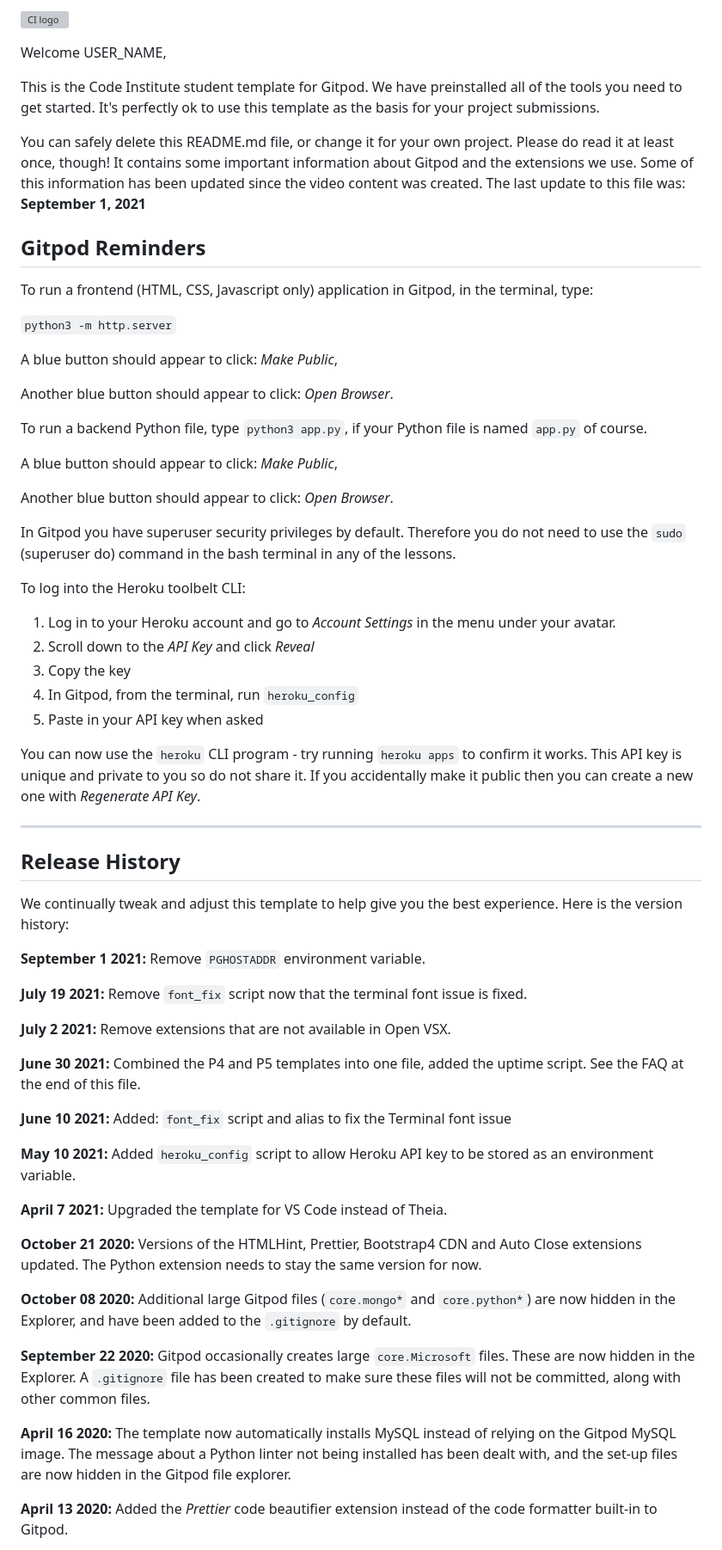
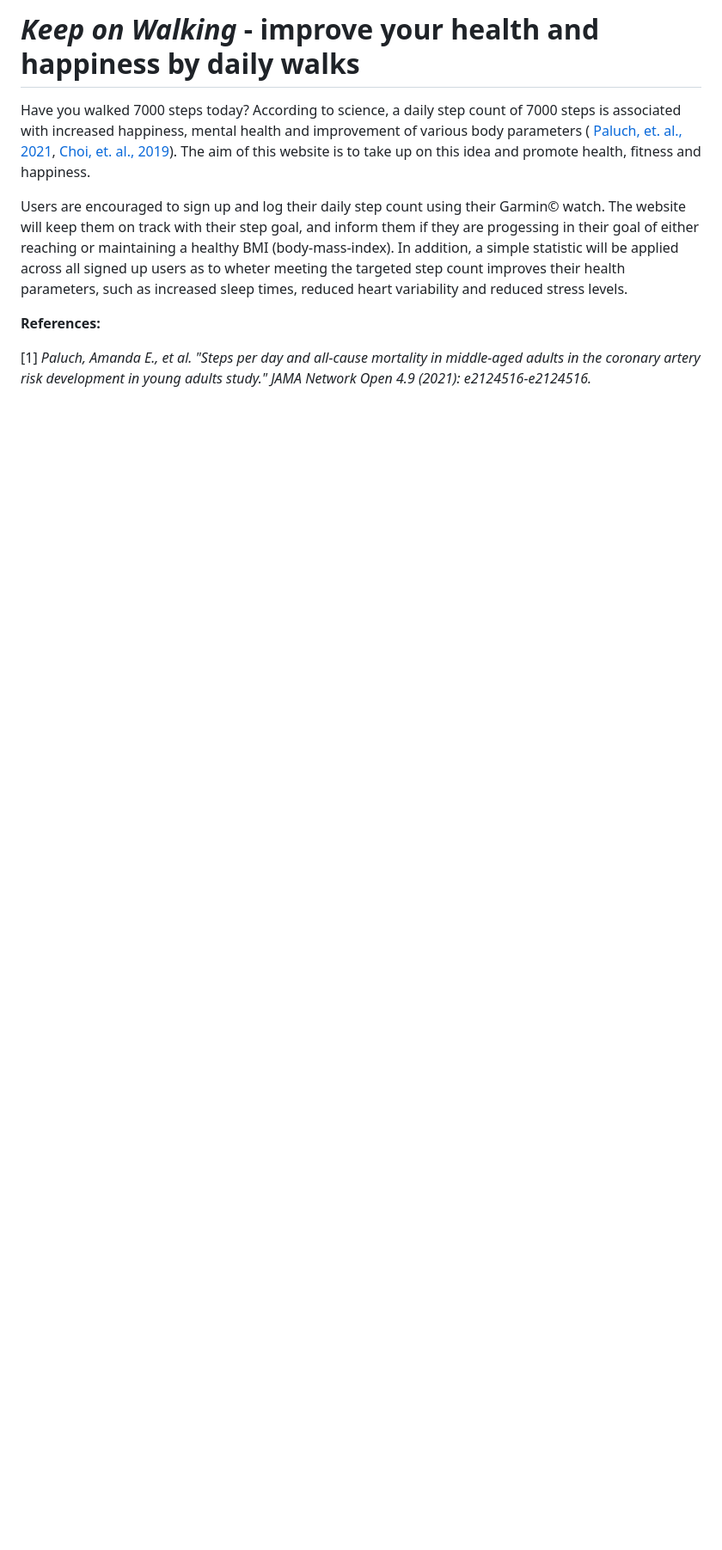
Before and after one commit to nils-n/keep-walking, a Markdown page: README.md, the part around the change printed below. Shown: that part at 86% size. Rendered like a GitHub page; blank space fills up the shorter version; grey boxes are pictures that could not be loaded.

Commit message:
add strucure for Readme, intro text, Django Model image

```diff
--- a/README.md
+++ b/README.md
@@ -1,66 +1,10 @@
-![CI logo](https://codeinstitute.s3.amazonaws.com/fullstack/ci_logo_small.png)
+# *Keep on Walking* - improve your health and happiness by daily walks
 
-Welcome USER_NAME,
+Have you walked 7000 steps today? According to science, a daily step count of 7000 steps is associated with increased happiness, mental health and improvement of various body parameters ( [Paluch, et. al., 2021](https://jamanetwork.com/journals/jamanetworkopen/fullarticle/2783711?utm_source=For_The_Media&utm_medium=referral&utm_campaign=ftm_links&utm_term=090321), [Choi, et. al., 2019](https://jamanetwork.com/journals/jamapsychiatry/article-abstract/2720689)). The aim of this website is to take up on this idea and promote health, fitness and happiness.
 
-This is the Code Institute student template for Gitpod. We have preinstalled all of the tools you need to get started. It's perfectly ok to use this template as the basis for your project submissions.
+ Users are encouraged to sign up and log their daily step count using their  Garmin&copy; watch. The website will keep them on track with their step goal, and inform them if they are progessing in their goal of either reaching or maintaining a healthy BMI (body-mass-index). In addition, a simple statistic will be applied across all signed up users as to wheter meeting the targeted step count  improves their health parameters, such as increased sleep times, reduced heart variability and reduced stress levels.
 
-You can safely delete this README.md file, or change it for your own project. Please do read it at least once, though! It contains some important information about Gitpod and the extensions we use. Some of this information has been updated since the video content was created. The last update to this file was: **September 1, 2021**
+**References:**
 
-## Gitpod Reminders
+[1] *Paluch, Amanda E., et al. "Steps per day and all-cause mortality in middle-aged adults in the coronary artery risk development in young adults study." JAMA Network Open 4.9 (2021): e2124516-e2124516.*
 
-To run a frontend (HTML, CSS, Javascript only) application in Gitpod, in the terminal, type:
-
-`python3 -m http.server`
-
-A blue button should appear to click: _Make Public_,
-
-Another blue button should appear to click: _Open Browser_.
-
-To run a backend Python file, type `python3 app.py`, if your Python file is named `app.py` of course.
-
-A blue button should appear to click: _Make Public_,
-
-Another blue button should appear to click: _Open Browser_.
-
-In Gitpod you have superuser security privileges by default. Therefore you do not need to use the `sudo` (superuser do) command in the bash terminal in any of the lessons.
-
-To log into the Heroku toolbelt CLI:
-
-1. Log in to your Heroku account and go to *Account Settings* in the menu under your avatar.
-2. Scroll down to the *API Key* and click *Reveal*
-3. Copy the key
-4. In Gitpod, from the terminal, run `heroku_config`
-5. Paste in your API key when asked
-
-You can now use the `heroku` CLI program - try running `heroku apps` to confirm it works. This API key is unique and private to you so do not share it. If you accidentally make it public then you can create a new one with _Regenerate API Key_.
-
-------
-
-## Release History
-
-We continually tweak and adjust this template to help give you the best experience. Here is the version history:
-
-**September 1 2021:** Remove `PGHOSTADDR` environment variable.
-
-**July 19 2021:** Remove `font_fix` script now that the terminal font issue is fixed.
-
-**July 2 2021:** Remove extensions that are not available in Open VSX.
-
-**June 30 2021:** Combined the P4 and P5 templates into one file, added the uptime script. See the FAQ at the end of this file.
-
-**June 10 2021:** Added: `font_fix` script and alias to fix the Terminal font issue
-
-**May 10 2021:** Added `heroku_config` script to allow Heroku API key to be stored as an environment variable.
-
-**April 7 2021:** Upgraded the template for VS Code instead of Theia.
-
-**October 21 2020:** Versions of the HTMLHint, Prettier, Bootstrap4 CDN and Auto Close extensions updated. The Python extension needs to stay the same version for now.
-
-**October 08 2020:** Additional large Gitpod files (`core.mongo*` and `core.python*`) are now hidden in the Explorer, and have been added to the `.gitignore` by default.
-
-**September 22 2020:** Gitpod occasionally creates large `core.Microsoft` files. These are now hidden in the Explorer. A `.gitignore` file has been created to make sure these files will not be committed, along with other common files.
-
-**April 16 2020:** The template now automatically installs MySQL instead of relying on the Gitpod MySQL image. The message about a Python linter not being installed has been dealt with, and the set-up files are now hidden in the Gitpod file explorer.
-
-**April 13 2020:** Added the _Prettier_ code beautifier extension instead of the code formatter built-in to Gitpod.
-
```
Also changed, not shown: other parts of README.md (+179 -39 lines), assets/images/drawSQL-pp4-activity-tracker.png (added).
